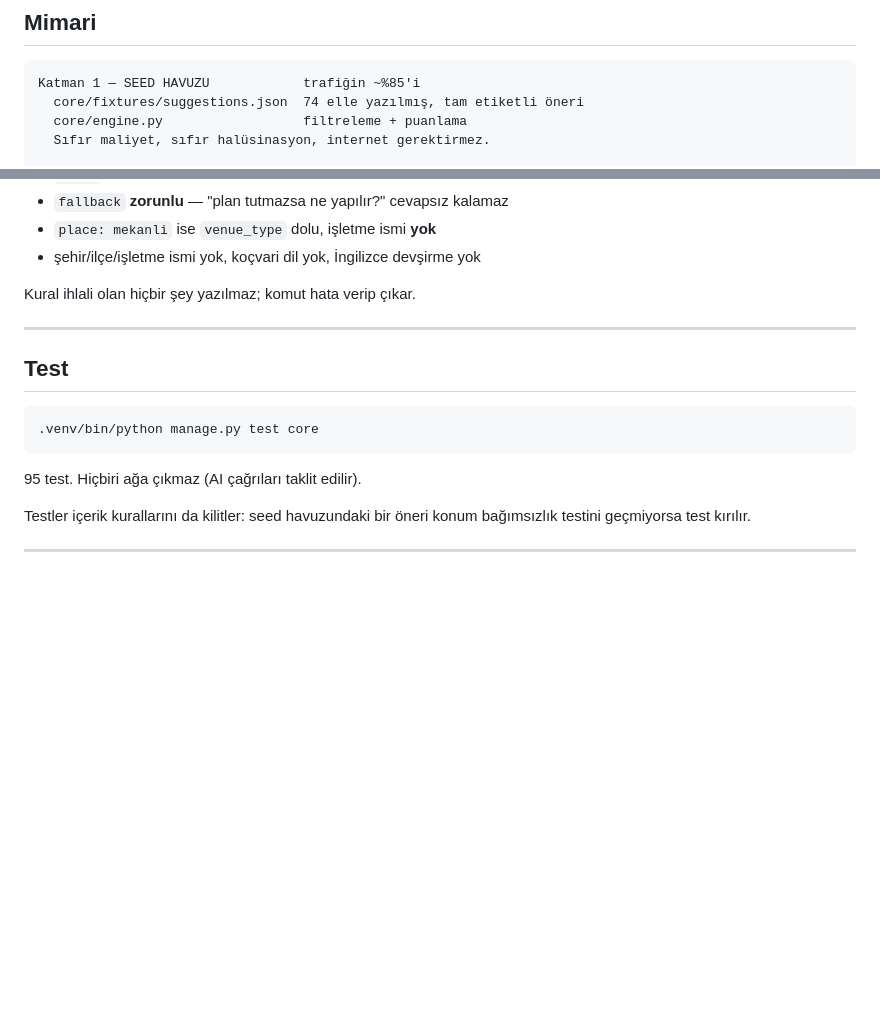
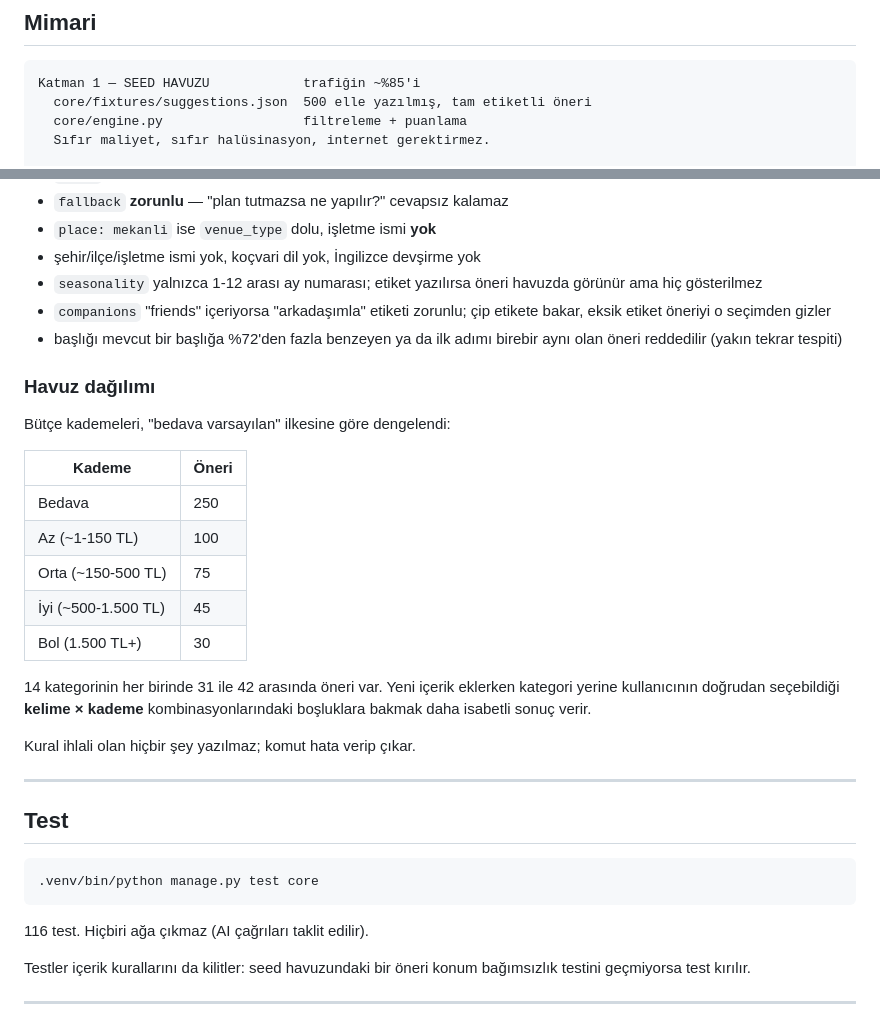
Before and after one commit to kaaneneskpc/napsam, a Markdown page: README.md, 2 parts joined by grey strips. GitHub-like rendering; blank space fills up the shorter version.

Commit message:
README: 500 oneri, 116 test ve icerik buyutme sirasinda eklenen kurallar
- Havuz boyutu (74 -> 500) ve test sayisi (95 -> 116) guncellendi.
- Icerik ekleme kurallarina uc dogrulayici kurali eklendi: seasonality
  ay numarasi, friends -> "arkadasimla" etiketi, yakin tekrar tespiti.
- Kademe dagilimi tablosu ve yeni icerik icin kelime x kademe bosluk
  yaklasimi belgelendi.

Co-Authored-By: Claude Opus 5 <noreply@anthropic.com>

````diff
--- a/README.md
+++ b/README.md
@@ -33,7 +33,7 @@ python -c "from django.core.management.utils import get_random_secret_key as k;
 
 ```
 Katman 1 — SEED HAVUZU            trafiğin ~%85'i
-  core/fixtures/suggestions.json  74 elle yazılmış, tam etiketli öneri
+  core/fixtures/suggestions.json  500 elle yazılmış, tam etiketli öneri
   core/engine.py                  filtreleme + puanlama
   Sıfır maliyet, sıfır halüsinasyon, internet gerektirmez.
 
@@ -172,6 +172,28 @@ Her öneri şu kuralları geçmek zorundadır:
 - `fallback` **zorunlu** — "plan tutmazsa ne yapılır?" cevapsız kalamaz
 - `place: mekanli` ise `venue_type` dolu, işletme ismi **yok**
 - şehir/ilçe/işletme ismi yok, koçvari dil yok, İngilizce devşirme yok
+- `seasonality` yalnızca 1-12 arası ay numarası; etiket yazılırsa öneri
+  havuzda görünür ama hiç gösterilmez
+- `companions` "friends" içeriyorsa "arkadaşımla" etiketi zorunlu; çip
+  etikete bakar, eksik etiket öneriyi o seçimden gizler
+- başlığı mevcut bir başlığa %72'den fazla benzeyen ya da ilk adımı
+  birebir aynı olan öneri reddedilir (yakın tekrar tespiti)
+
+### Havuz dağılımı
+
+Bütçe kademeleri, "bedava varsayılan" ilkesine göre dengelendi:
+
+| Kademe | Öneri |
+|---|---|
+| Bedava | 250 |
+| Az (~1-150 TL) | 100 |
+| Orta (~150-500 TL) | 75 |
+| İyi (~500-1.500 TL) | 45 |
+| Bol (1.500 TL+) | 30 |
+
+14 kategorinin her birinde 31 ile 42 arasında öneri var. Yeni içerik
+eklerken kategori yerine kullanıcının doğrudan seçebildiği **kelime ×
+kademe** kombinasyonlarındaki boşluklara bakmak daha isabetli sonuç verir.
 
 Kural ihlali olan hiçbir şey yazılmaz; komut hata verip çıkar.
 
@@ -183,7 +205,7 @@ Kural ihlali olan hiçbir şey yazılmaz; komut hata verip çıkar.
 .venv/bin/python manage.py test core
 ```
 
-95 test. Hiçbiri ağa çıkmaz (AI çağrıları taklit edilir).
+116 test. Hiçbiri ağa çıkmaz (AI çağrıları taklit edilir).
 
 Testler içerik kurallarını da kilitler: seed havuzundaki bir öneri konum
 bağımsızlık testini geçmiyorsa test kırılır.
````
